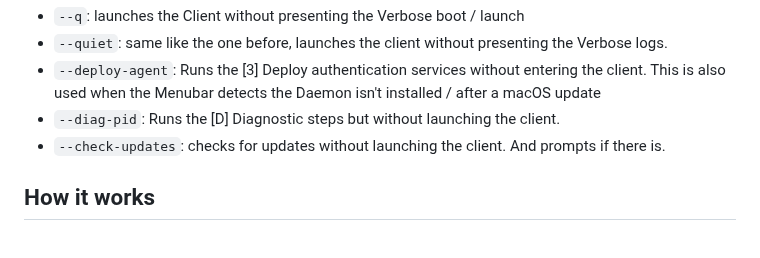
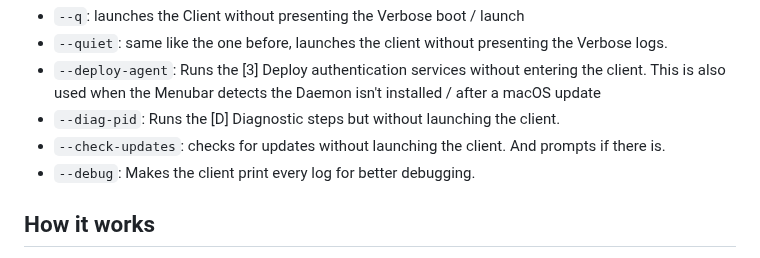
Before and after one commit to hackintosh-user/VFS5011-hackintosh, a Markdown page: README.md, the part around the change. GitHub-like rendering.

Commit message:
include upcoming launch-argument (--debug)

````diff
--- a/README.md
+++ b/README.md
@@ -233,6 +233,7 @@ password automatically.
 * ```--deploy-agent```: Runs the [3] Deploy authentication services without entering the client. This is also used when the Menubar detects the Daemon isn't installed / after a macOS update
 * ```--diag-pid```: Runs the [D] Diagnostic steps but without launching the client.
 * ```--check-updates```: checks for updates without launching the client. And prompts if there is.
+* ```--debug```: Makes the client print every log for better debugging.
 
 ## How it works
 
````
